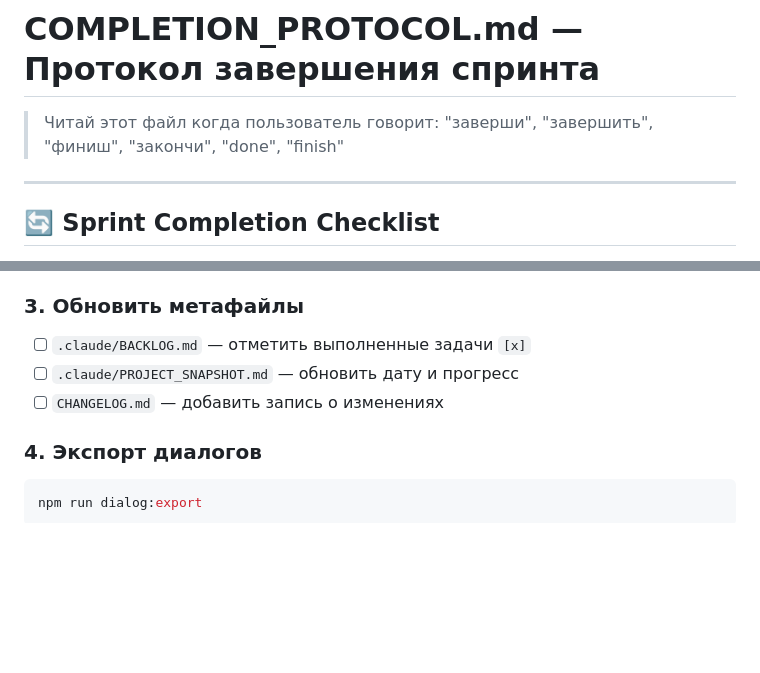
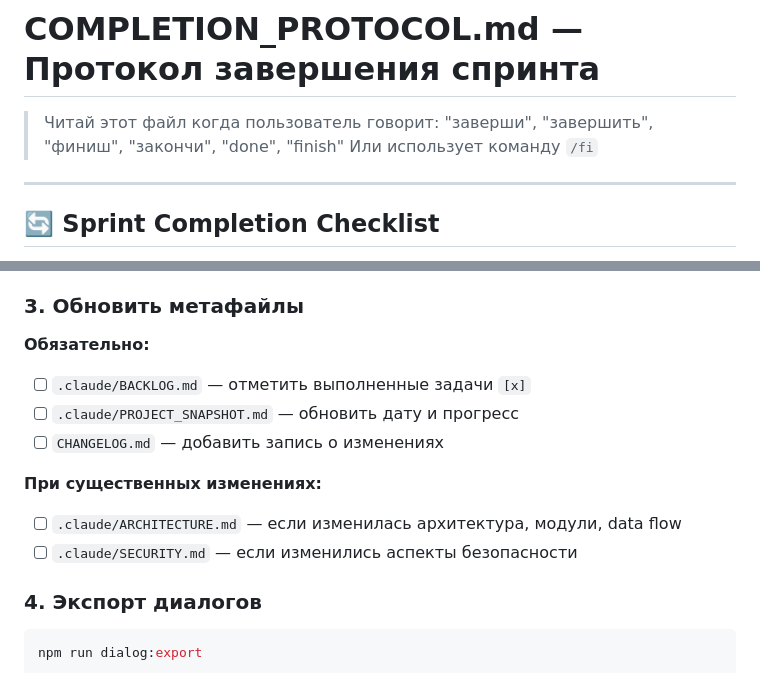
Before and after one commit to alexeykrol/claude-export, a Markdown page: .claude/COMPLETION_PROTOCOL.md, 2 parts joined by grey strips. GitHub-like rendering; blank space fills up the shorter version.

````diff
--- a/.claude/COMPLETION_PROTOCOL.md
+++ b/.claude/COMPLETION_PROTOCOL.md
@@ -1,6 +1,7 @@
 # COMPLETION_PROTOCOL.md — Протокол завершения спринта
 
 > Читай этот файл когда пользователь говорит: "заверши", "завершить", "финиш", "закончи", "done", "finish"
+> Или использует команду `/fi`
 
 ---
 
@@ -33,9 +34,14 @@ grep -r "version.*2\." --include="*.json" --include="*.md" --include="*.ts"
 
 ### 3. Обновить метафайлы
 
+**Обязательно:**
 - [ ] `.claude/BACKLOG.md` — отметить выполненные задачи `[x]`
 - [ ] `.claude/PROJECT_SNAPSHOT.md` — обновить дату и прогресс
 - [ ] `CHANGELOG.md` — добавить запись о изменениях
+
+**При существенных изменениях:**
+- [ ] `.claude/ARCHITECTURE.md` — если изменилась архитектура, модули, data flow
+- [ ] `.claude/SECURITY.md` — если изменились аспекты безопасности
 
 ### 4. Экспорт диалогов
 ```bash
````
Also changed, not shown: .claude/commands/fi.md (added, +15 -0 lines).
